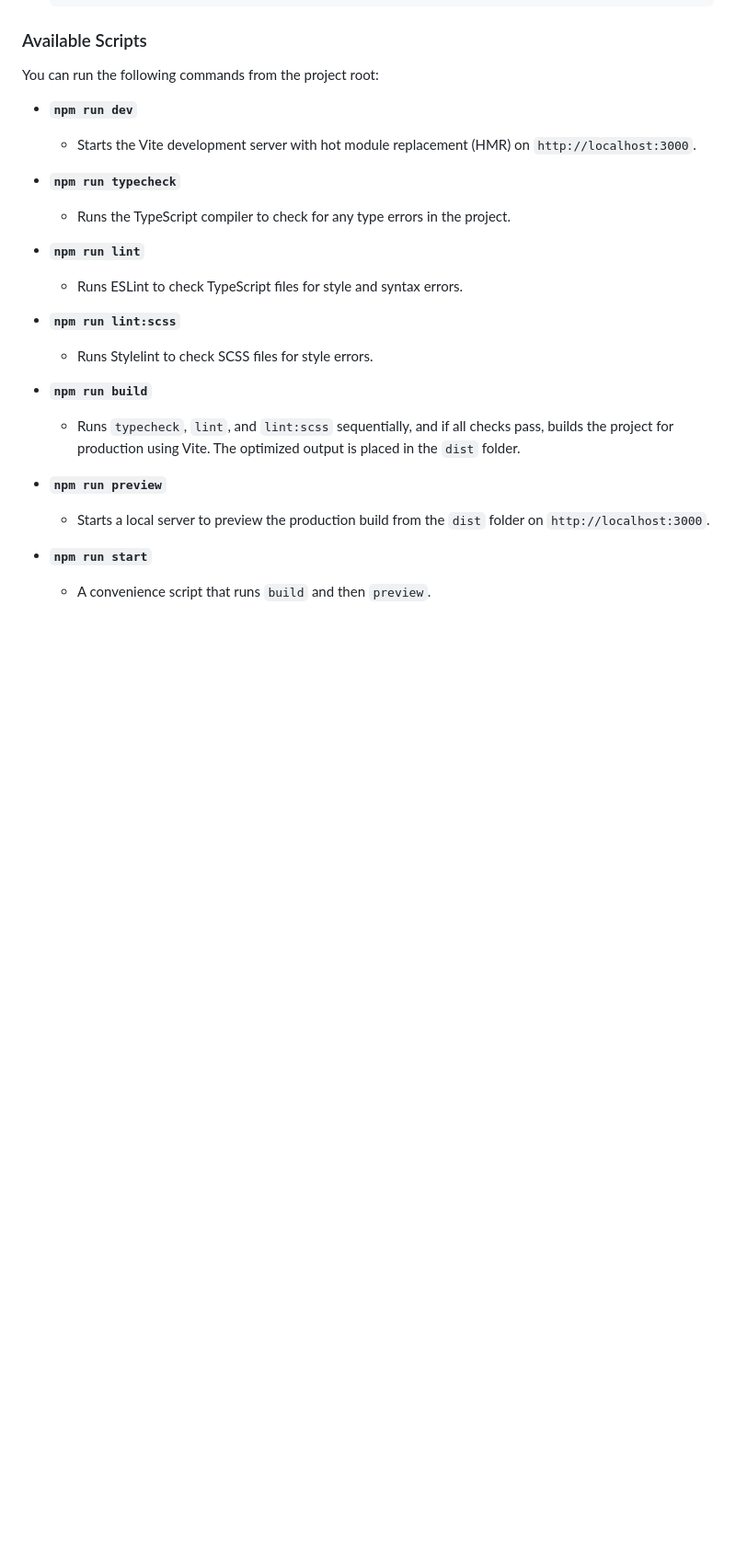
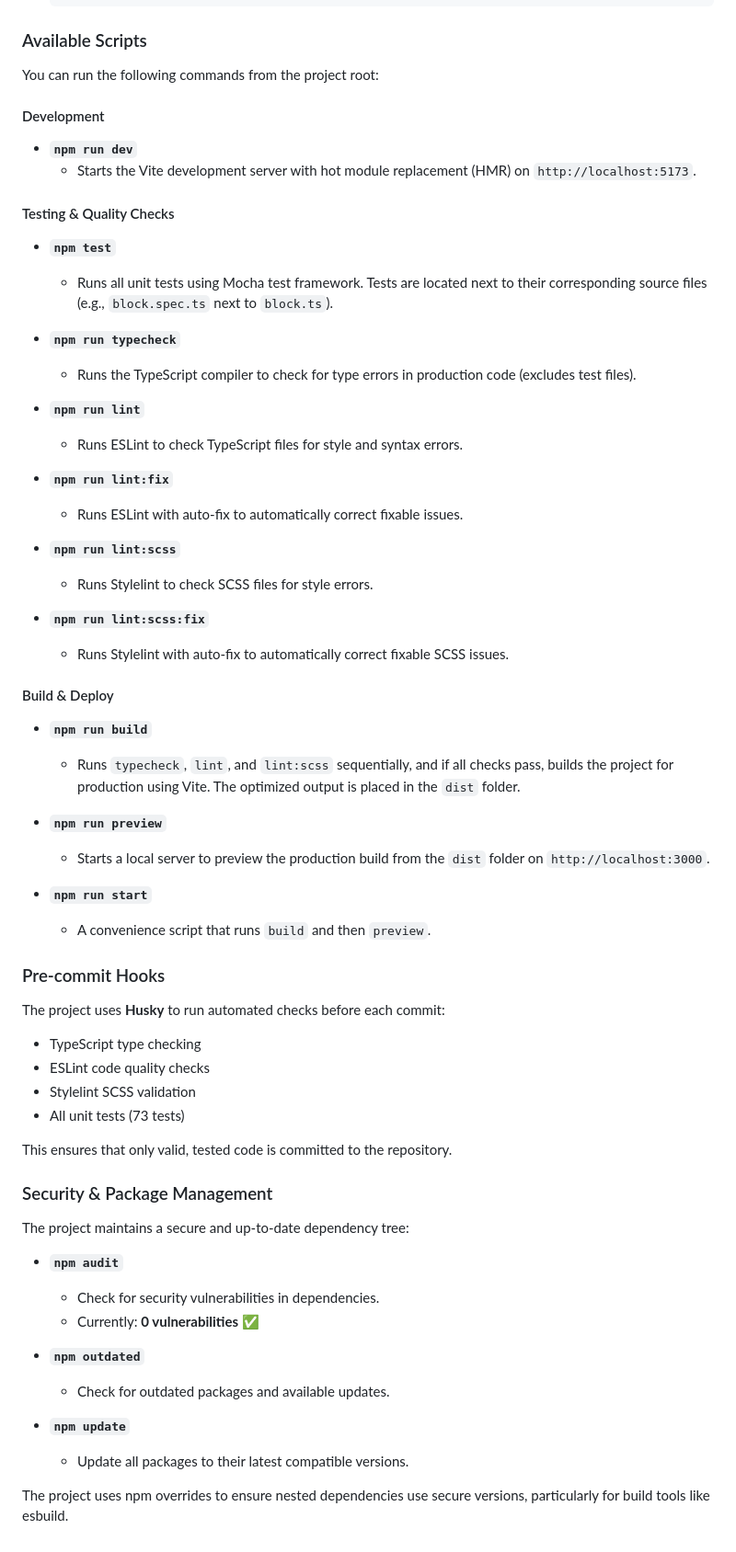
Before and after one commit to a-Aram-a/middle.messenger.praktikum.yandex, a Markdown page: README.md, the part around one of its changes. Shown at 92% size. Rendered like a GitHub page; blank space fills up the shorter version.

Commit message:
docs: update README with testing, security, and current technologies
- Add comprehensive testing section (73 tests with Mocha, Chai, Sinon)
- Document Husky pre-commit hooks configuration
- Add security & package management section
- Update available scripts with testing commands
- Reorganize scripts into Development, Testing, and Build sections
- Add information about npm audit (0 vulnerabilities)
- Update code quality section with testing tools
- Fix dev server port (5173 instead of 3000)

🤖 Generated with [Claude Code](https://claude.com/claude-code)

Co-Authored-By: Claude <noreply@anthropic.com>

```diff
--- a/README.md
+++ b/README.md
@@ -105,18 +118,30 @@ Ensure you have the following installed on your system:
 
 You can run the following commands from the project root:
 
+#### Development
 -   **`npm run dev`**
-    -   Starts the Vite development server with hot module replacement (HMR) on `http://localhost:3000`.
+    -   Starts the Vite development server with hot module replacement (HMR) on `http://localhost:5173`.
+
+#### Testing & Quality Checks
+-   **`npm test`**
+    -   Runs all unit tests using Mocha test framework. Tests are located next to their corresponding source files (e.g., `block.spec.ts` next to `block.ts`).
 
 -   **`npm run typecheck`**
-    -   Runs the TypeScript compiler to check for any type errors in the project.
+    -   Runs the TypeScript compiler to check for type errors in production code (excludes test files).
 
 -   **`npm run lint`**
     -   Runs ESLint to check TypeScript files for style and syntax errors.
 
+-   **`npm run lint:fix`**
+    -   Runs ESLint with auto-fix to automatically correct fixable issues.
+
 -   **`npm run lint:scss`**
     -   Runs Stylelint to check SCSS files for style errors.
 
+-   **`npm run lint:scss:fix`**
+    -   Runs Stylelint with auto-fix to automatically correct fixable SCSS issues.
+
+#### Build & Deploy
 -   **`npm run build`**
     -   Runs `typecheck`, `lint`, and `lint:scss` sequentially, and if all checks pass, builds the project for production using Vite. The optimized output is placed in the `dist` folder.
 
@@ -125,3 +150,29 @@ You can run the following commands from the project root:
 
 -   **`npm run start`**
     -   A convenience script that runs `build` and then `preview`.
+
+### Pre-commit Hooks
+
+The project uses **Husky** to run automated checks before each commit:
+- TypeScript type checking
+- ESLint code quality checks
+- Stylelint SCSS validation
+- All unit tests (73 tests)
+
+This ensures that only valid, tested code is committed to the repository.
+
+### Security & Package Management
+
+The project maintains a secure and up-to-date dependency tree:
+
+-   **`npm audit`**
+    -   Check for security vulnerabilities in dependencies.
+    -   Currently: **0 vulnerabilities** ✅
+
+-   **`npm outdated`**
+    -   Check for outdated packages and available updates.
+
+-   **`npm update`**
+    -   Update all packages to their latest compatible versions.
+
+The project uses npm overrides to ensure nested dependencies use secure versions, particularly for build tools like esbuild.
```
Also changed, not shown: other parts of README.md (+14 -1 lines).
